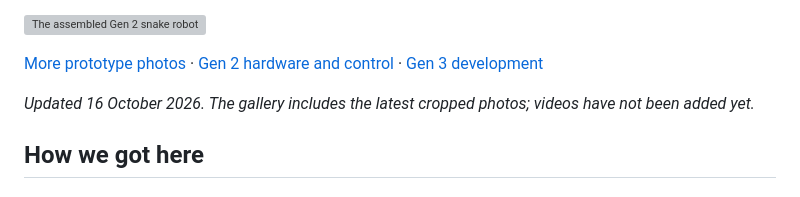
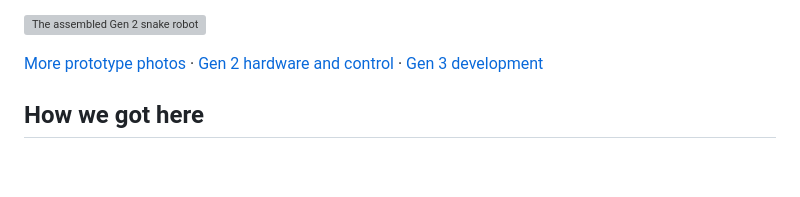
Before and after one commit to shashankjangir/SurGe-090-Smart-snake-robot, a Markdown page: README.md, the part around the change. GitHub-like rendering; blank space fills up the shorter version; grey boxes are pictures that could not be loaded.

Commit message:
Remove outdated update note from README
Removed outdated update note about gallery content.

```diff
--- a/README.md
+++ b/README.md
@@ -25,8 +25,7 @@ It is still in development, with Gen 2 as our working reference.
 [Gen 2 hardware and control](gen2-st3215/README.md) ·
 [Gen 3 development](gen3-experimental-3d/README.md)
 
-*Updated 16 October 2026. The gallery includes the latest cropped photos;
-videos have not been added yet.*
+
 
 ## How we got here
 
```
